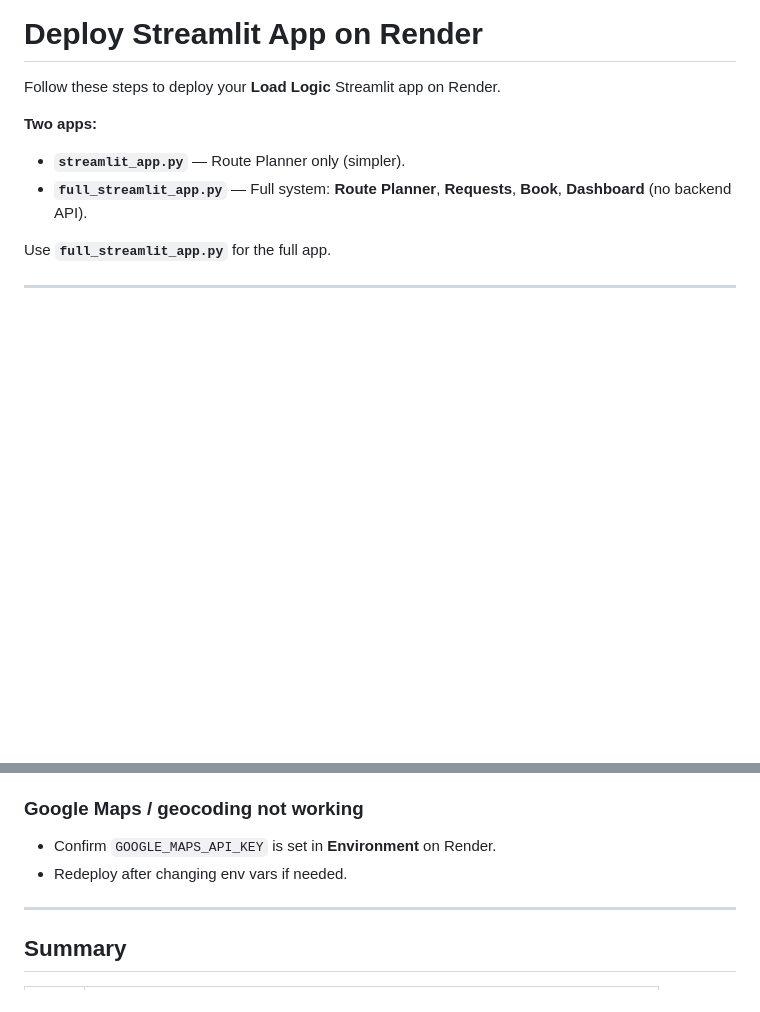
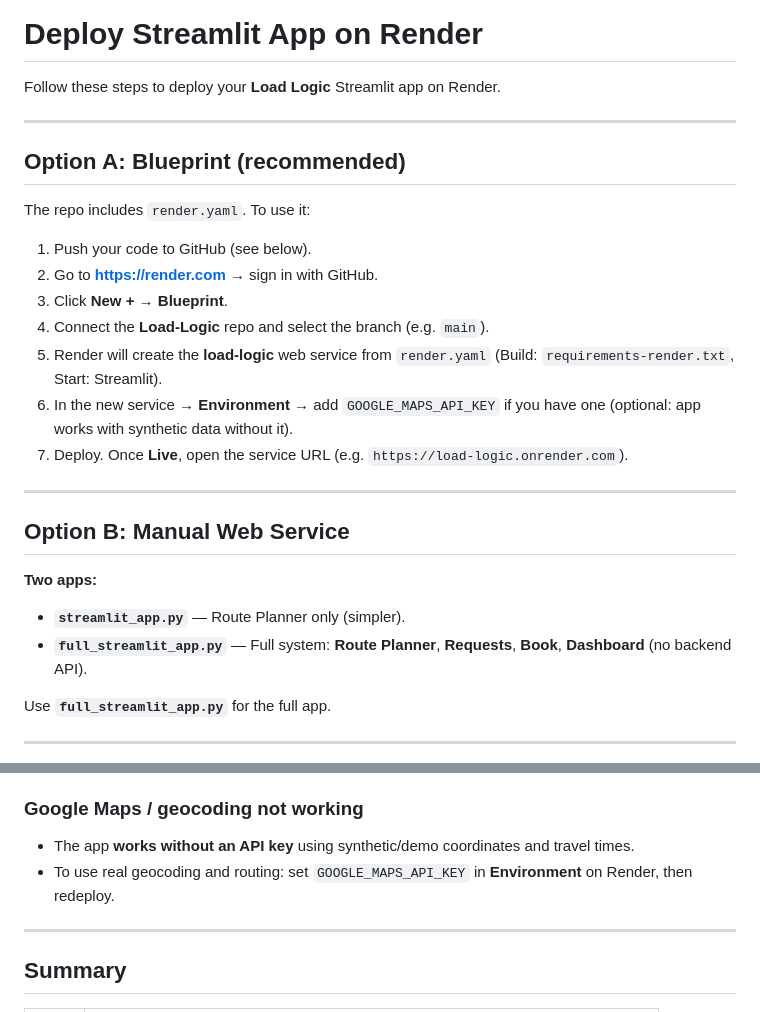
Before and after one commit to dlj2131-sys/Load-Logic, a Markdown page: RENDER_STREAMLIT_DEPLOY.md, 2 parts joined by grey strips. GitHub-like rendering; blank space fills up the shorter version.

Commit message:
Docs: Blueprint deploy option, API key optional

```diff
--- a/RENDER_STREAMLIT_DEPLOY.md
+++ b/RENDER_STREAMLIT_DEPLOY.md
@@ -1,6 +1,24 @@
 # Deploy Streamlit App on Render
 
 Follow these steps to deploy your **Load Logic** Streamlit app on Render.
+
+---
+
+## Option A: Blueprint (recommended)
+
+The repo includes `render.yaml`. To use it:
+
+1. Push your code to GitHub (see below).
+2. Go to **https://render.com** → sign in with GitHub.
+3. Click **New +** → **Blueprint**.
+4. Connect the **Load-Logic** repo and select the branch (e.g. `main`).
+5. Render will create the **load-logic** web service from `render.yaml` (Build: `requirements-render.txt`, Start: Streamlit).
+6. In the new service → **Environment** → add `GOOGLE_MAPS_API_KEY` if you have one (optional: app works with synthetic data without it).
+7. Deploy. Once **Live**, open the service URL (e.g. `https://load-logic.onrender.com`).
+
+---
+
+## Option B: Manual Web Service
 
 **Two apps:**
 - **`streamlit_app.py`** — Route Planner only (simpler).
@@ -131,8 +149,8 @@ Your `requirements.txt` has extra packages. If the build fails or times out:
 
 ### Google Maps / geocoding not working
 
-- Confirm `GOOGLE_MAPS_API_KEY` is set in **Environment** on Render.
-- Redeploy after changing env vars if needed.
+- The app **works without an API key** using synthetic/demo coordinates and travel times.
+- To use real geocoding and routing: set `GOOGLE_MAPS_API_KEY` in **Environment** on Render, then redeploy.
 
 ---
 
```
